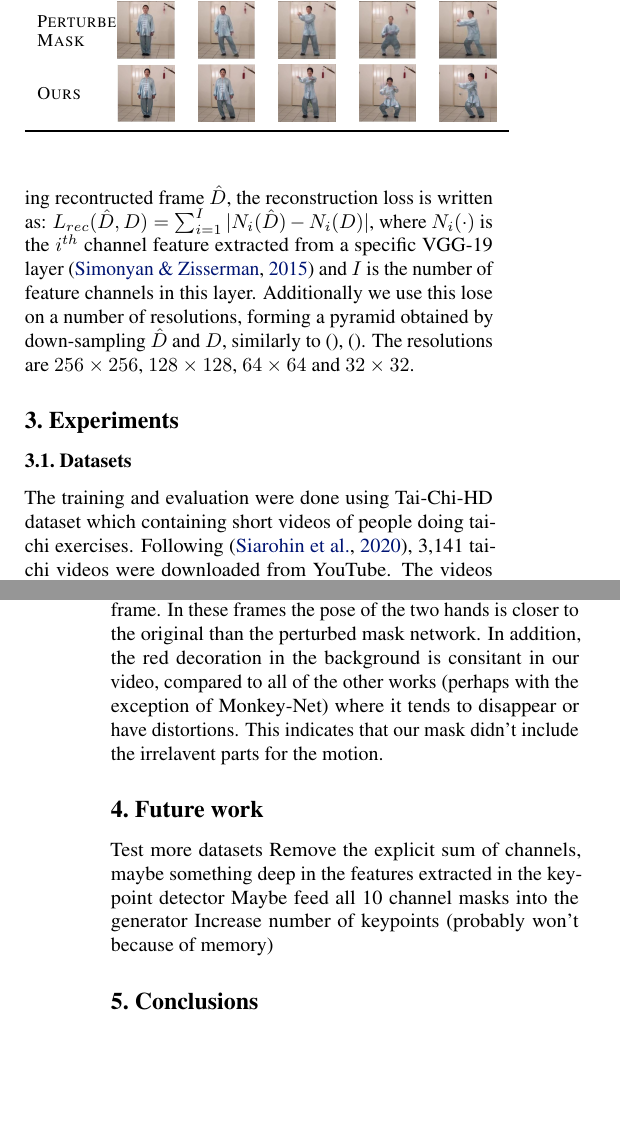
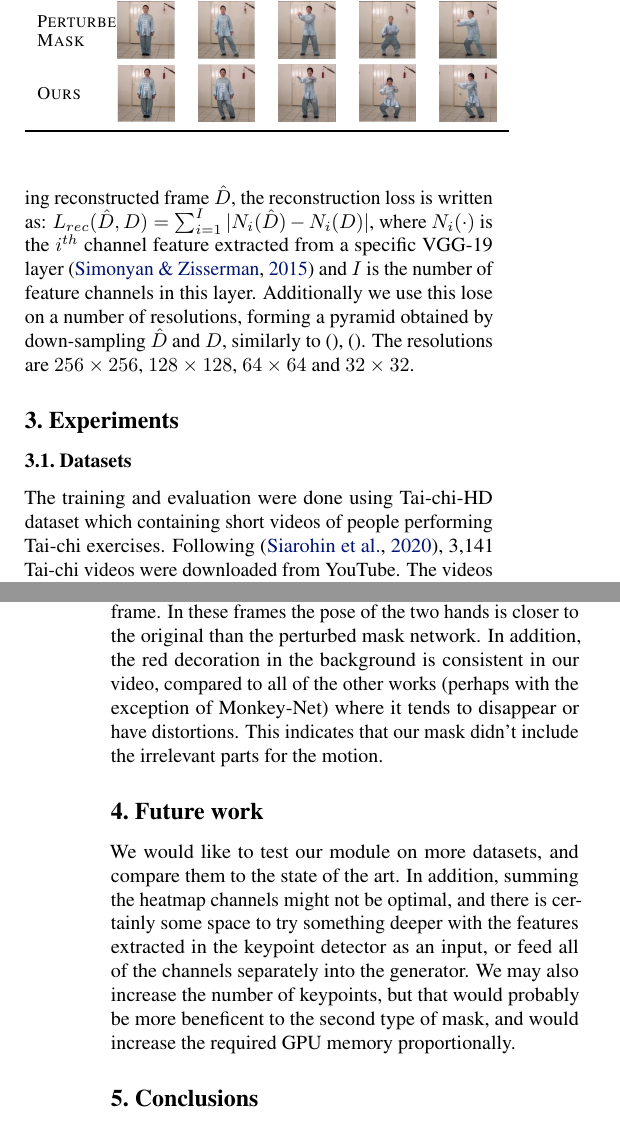
Before and after one commit to or-toledano/animation-with-keypoint-mask, a LaTeX paper (paper/animation-with-keypoint-mask.tex): two parts of the columns of pages 3 and 4 of 5, joined at a grey line, cut so that both start at the same text, the shorter picture padded with empty space. Compiled offline with pdfLaTeX.

Commit message:
future work +typos

```diff
--- a/paper/animation-with-keypoint-mask.tex
+++ b/paper/animation-with-keypoint-mask.tex
@@ -271,8 +271,8 @@ corresponding encoding layer, to form a U-Net architecture
 
 \subsection{Losses}
 We use the same perceptual loss as in \cite{siarohin2020order} which is
-based on the implemantation of \cite{wang2018videotovideo}. With the input
-driving frame $D$ and the corresponding recontructed frame $\hat{D}$, the
+based on the implementation of \cite{wang2018videotovideo}. With the input
+driving frame $D$ and the corresponding reconstructed frame $\hat{D}$, the
 reconstruction loss is written as: $L_{rec}(\hat{D}, D) =
 \sum_{i=1}^{I} |N_i(\hat{D})-N_i(D)|$, where $N_i(\cdot)$ is the $i^{th}$
 channel feature extracted from a specific VGG-19 layer \cite{simonyan2015deep}
@@ -284,7 +284,10 @@ $\hat{D}$ and $D$, similarly to \cite{}, \cite{}. The resolutions are $256
 
 \section{Experiments}
 \subsection{Datasets}
-The training and evaluation were done using Tai-Chi-HD dataset which containing short videos of people doing tai-chi exercises. Following \cite{siarohin2020order}, 3,141 tai-chi videos were downloaded from YouTube. The videos were cropped and resized to a resolution of $256^2$, while preserving the aspect ratio. There are 3,016 training videos and 125 test videos.
+The training and evaluation were done using Tai-chi-HD dataset which
+containing short videos of people performing Tai-chi exercises.
+Following \cite{siarohin2020order}, 3,141 Tai-chi videos were downloaded from YouTube.
+The videos were cropped and resized to a resolution of $256^2$, while preserving the aspect ratio. There are 3,016 training videos and 125 test videos.
 
 \begin{table}[t]
 \caption{Images comparison}
@@ -364,11 +367,11 @@ Furthermore, in the 3rd column in the FOMM we can see that the left arm
 disappears where as in our work the left arm relatively follows the driving
 frame. In these frames the pose of the two hands is closer to the original
 than the perturbed mask network.
-In addition, the red decoration in the background is consitant in
+In addition, the red decoration in the background is consistent in
 our video, compared to all of the other works (perhaps with the exception
 of Monkey-Net) where it tends to disappear
 or have distortions. This indicates that our mask didn't include the
-irrelavent parts for the motion.
+irrelevant parts for the motion.
 
 
 % Note use of \abovespace and \belowspace to get reasonable spacing
@@ -401,11 +404,14 @@ Improvement (FOMM)    & 19.2\% & 15.5\% & 28.5\% \\
 \vskip -0.1in
 \end{table}
 \section{Future work}
-Test more datasets
-Remove the explicit sum of channels, maybe something deep in the features
-extracted in the keypoint detector
-Maybe feed all 10 channel masks into the generator
-Increase number of keypoints (probably won't because of memory)
+We would like to test our module on more datasets, and compare them to the
+state of the art. In addition, summing the heatmap channels might not be
+optimal, and there is certainly some space to try something deeper with the
+features extracted in the keypoint detector as an input, or feed all of the
+channels separately into the generator.
+We may also increase the number of keypoints, but that would probably be
+more beneficent to the second type of mask, and would increase the
+required GPU memory proportionally.
 
 \section{Conclusions}
 We constructed a novel method for image animation by moving the need for
```
Also changed, not shown: paper/animation-with-keypoint-mask.pdf, paper/animation-with-keypoint-mask.tex (2 more changed lines).
